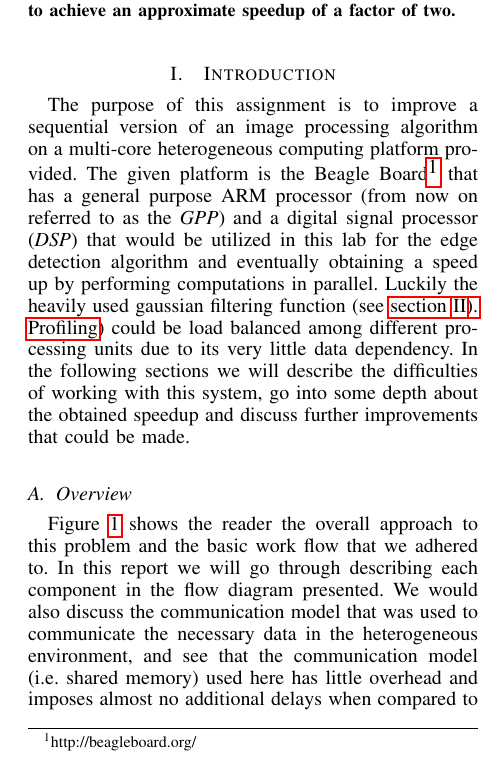
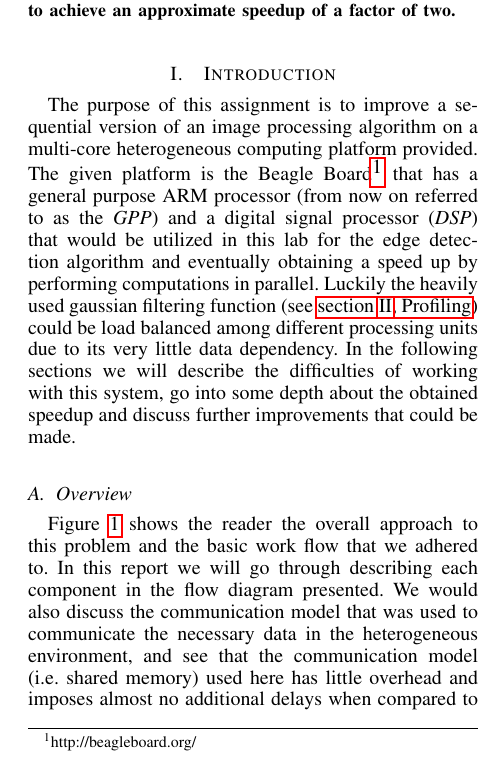
Before and after one commit to lixilin2301/Embedded-Lab, a LaTeX problem sheet (assignment2/report/main.tex, which reads assignment2/report/introduction.tex): part of one column of page 1 of 6, cut so that both start at the same text. Compiled offline with pdfLaTeX.

Commit message:
Fix some mistake in introduction

```diff
--- a/assignment2/report/introduction.tex
+++ b/assignment2/report/introduction.tex
@@ -1,6 +1,6 @@
 \section{Introduction}
 
-The purpose of this assignment is to improve a sequential version of an image processing algorithm on a multi-core heterogeneous computing platform provided. The given platform is the Beagle Board\footnote{http://beagleboard.org/} that has a general purpose ARM processor (from now on referred to as the \emph{GPP}) and a digital signal processor (\emph{DSP}) that would be utilized in this lab for the edge detection algorithm and eventually obtaining a speed up by performing computations in parallel. Luckily the heavily used gaussian filtering function (see \hyperref[sec:profiling]{section~\ref{sec:profiling}). Profiling}) could be load balanced among different processing units due to its very little data dependency. In the following sections we will describe the difficulties of working with this system, go into some depth about the obtained speedup and discuss further improvements that could be made.
+The purpose of this assignment is to improve a sequential version of an image processing algorithm on a multi-core heterogeneous computing platform provided. The given platform is the Beagle Board\footnote{http://beagleboard.org/} that has a general purpose ARM processor (from now on referred to as the \emph{GPP}) and a digital signal processor (\emph{DSP}) that would be utilized in this lab for the edge detection algorithm and eventually obtaining a speed up by performing computations in parallel. Luckily the heavily used gaussian filtering function (see \hyperref[sec:profiling]{section~\ref{sec:profiling}, Profiling}) could be load balanced among different processing units due to its very little data dependency. In the following sections we will describe the difficulties of working with this system, go into some depth about the obtained speedup and discuss further improvements that could be made.
 
 \subsection{Overview}
 Figure~\ref{fig:workflow} shows the reader the overall approach to this problem and the basic work flow that we adhered to. In this report we will go through describing each component in the flow diagram presented. We would also discuss the communication model that was used to communicate the necessary data in the heterogeneous environment, and see that the communication model (i.e. shared memory) used here has little overhead and imposes almost no additional delays when compared to the communication model (i.e. message passing) that was utilized in the previous lab.
```
